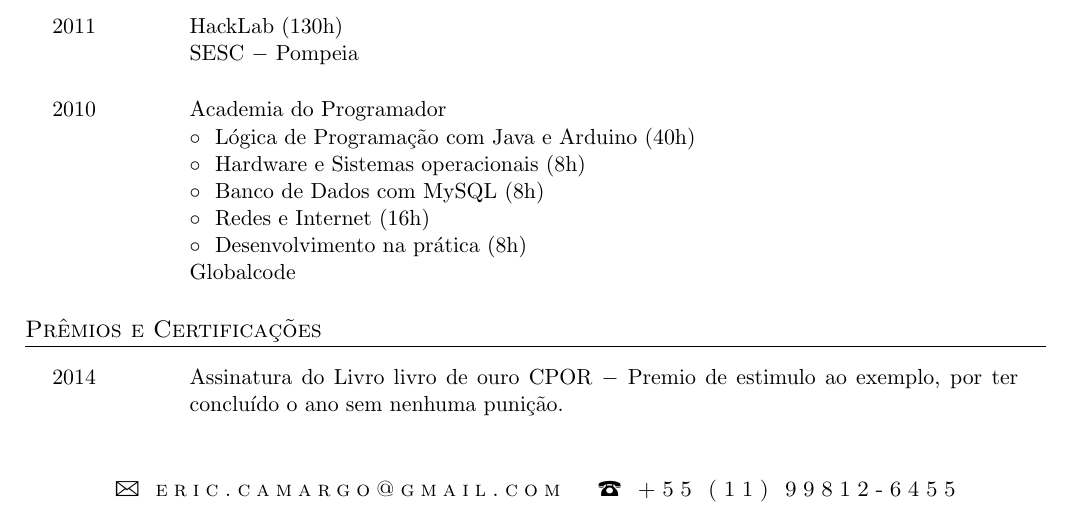
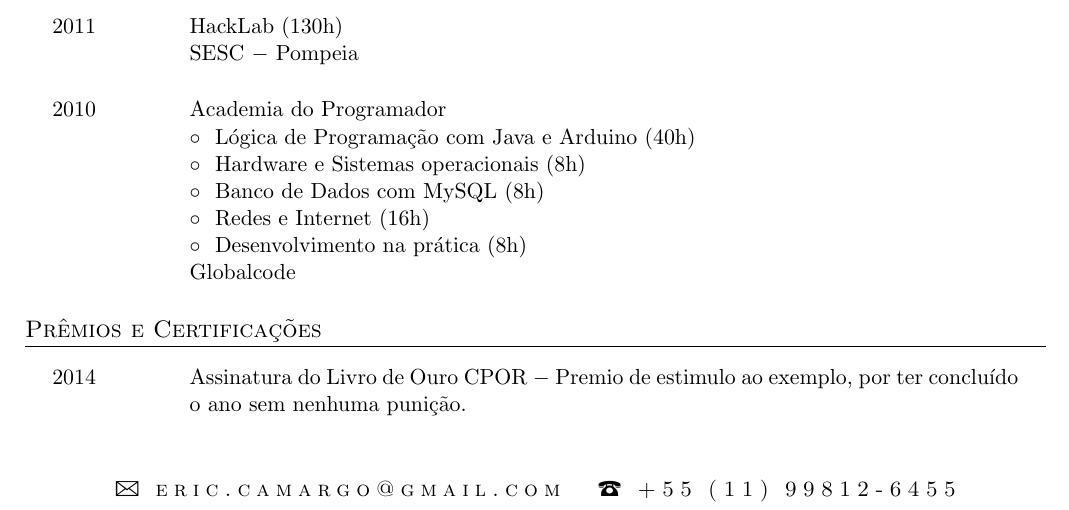
Before and after one commit to ericvinicius/Curriculum, a LaTeX CV (CurriculumEricVinicius.tex): part of the page, cut so that both start at the same text. Compiled offline with pdfLaTeX; an older LaTeX class or package is replaced by its successor.

Commit message:
Correção

```diff
--- a/CurriculumEricVinicius.tex
+++ b/CurriculumEricVinicius.tex
@@ -101,7 +101,7 @@ Estagiar na área de desenvolvimento de software.
 \section{Prêmios e Certificações}
 
 \begin{tabularx}{0.97\linewidth}{p{2cm}X}
-2014        & Assinatura do Livro livro de ouro CPOR $-$ Premio de estimulo ao exemplo, por ter concluído o ano sem nenhuma punição.
+2014        & Assinatura do Livro de Ouro CPOR $-$ Premio de estimulo ao exemplo, por ter concluído o ano sem nenhuma punição.
 \end{tabularx}
 
 %\section{Participação em Eventos}
```
Also changed, not shown: CurriculumEricVinicius.pdf, README.md.
